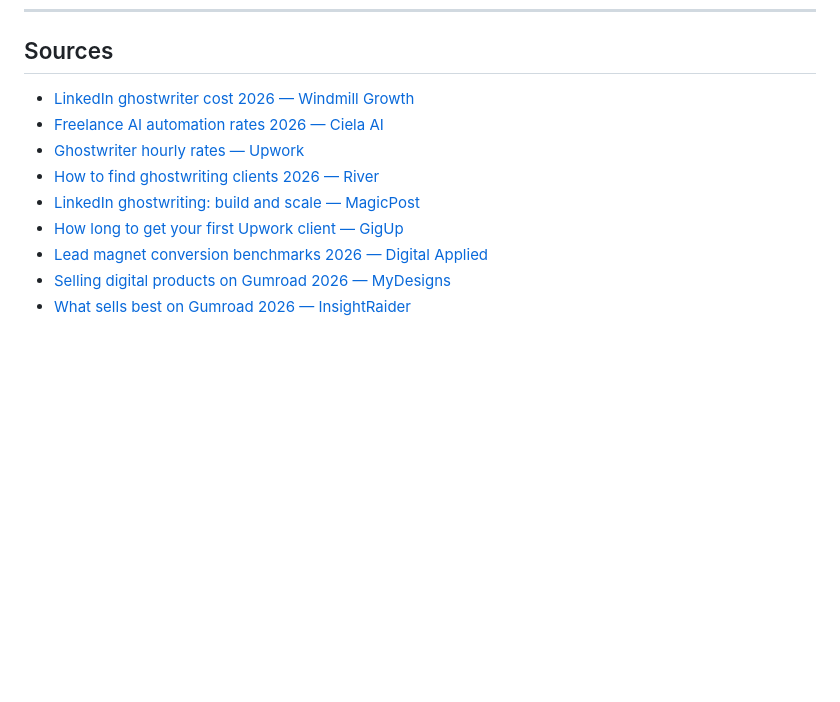
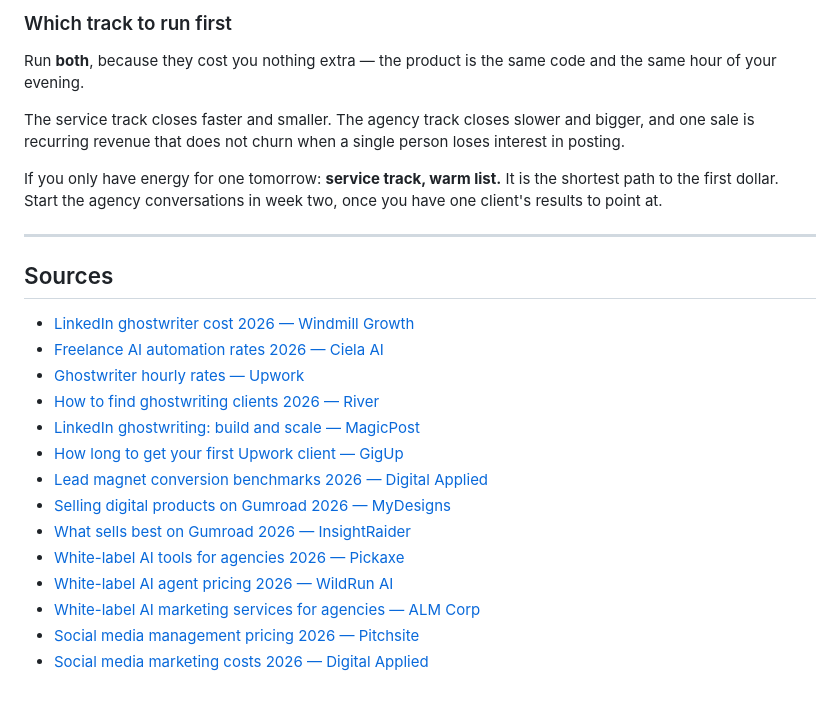
Before and after one commit to posiauday/linkedin-automation, a Markdown page: GTM.md, the part around one of its changes. GitHub-like rendering; blank space fills up the shorter version.

```diff
--- a/GTM.md
+++ b/GTM.md
@@ -209,3 +285,18 @@ one referral — referrals are the channel that eventually replaces all of this.
+### Which track to run first
+
+Run **both**, because they cost you nothing extra — the product is the same
+code and the same hour of your evening.
+
+The service track closes faster and smaller. The agency track closes slower and
+bigger, and one sale is recurring revenue that does not churn when a single
+person loses interest in posting.
+
+If you only have energy for one tomorrow: **service track, warm list.** It is the
+shortest path to the first dollar. Start the agency conversations in week two,
+once you have one client's results to point at.
+
+---
+
 ## Sources
 
 - [LinkedIn ghostwriter cost 2026 — Windmill Growth](https://windmillgrowth.com/blogseo/linkedin-ghostwriter-cost)
@@ -217,3 +308,8 @@ one referral — referrals are the channel that eventually replaces all of this.
 - [Lead magnet conversion benchmarks 2026 — Digital Applied](https://www.digitalapplied.com/blog/lead-magnet-conversion-benchmarks-2026-b2b-data-reference)
 - [Selling digital products on Gumroad 2026 — MyDesigns](https://mydesigns.io/blog/gumroad-for-selling-digital-products/)
 - [What sells best on Gumroad 2026 — InsightRaider](https://insightraider.com/en/answers/what-digital-products-sell-best-on-gumroad)
+- [White-label AI tools for agencies 2026 — Pickaxe](https://pickaxe.co/post/white-label-ai-tools-for-agencies)
+- [White-label AI agent pricing 2026 — WildRun AI](https://wildrunai.com/blog/white-label-ai-agent-pricing-2026)
+- [White-label AI marketing services for agencies — ALM Corp](https://almcorp.com/blog/white-label-ai-marketing-services-agencies-2026-guide/)
+- [Social media management pricing 2026 — Pitchsite](https://pitchsite.io/guides/social-media-management-pricing)
+- [Social media marketing costs 2026 — Digital Applied](https://www.digitalapplied.com/blog/social-media-marketing-costs-2026-pricing-guide)
```
Also changed, not shown: other parts of GTM.md (+76 -0 lines), README.md (+2 -1 lines).
